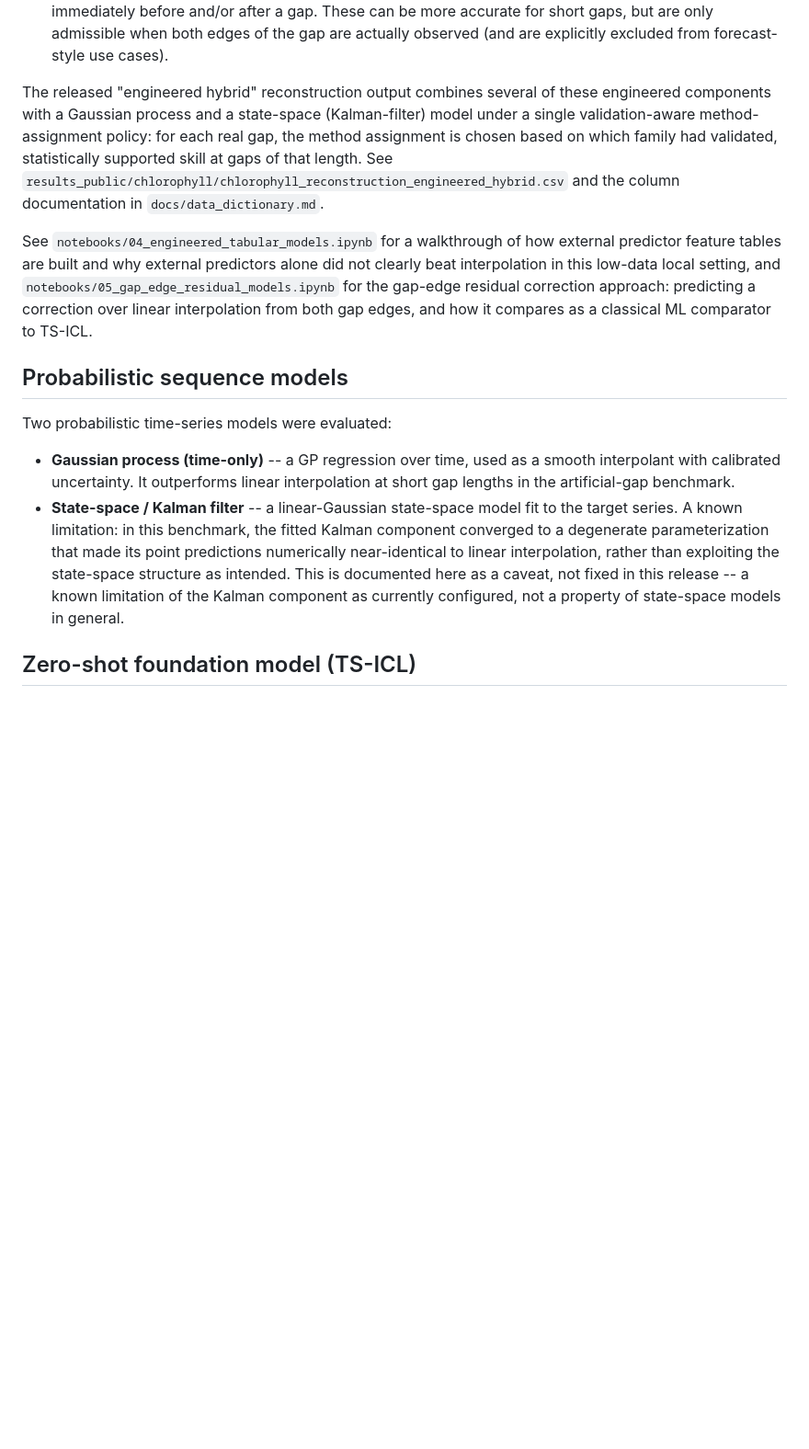
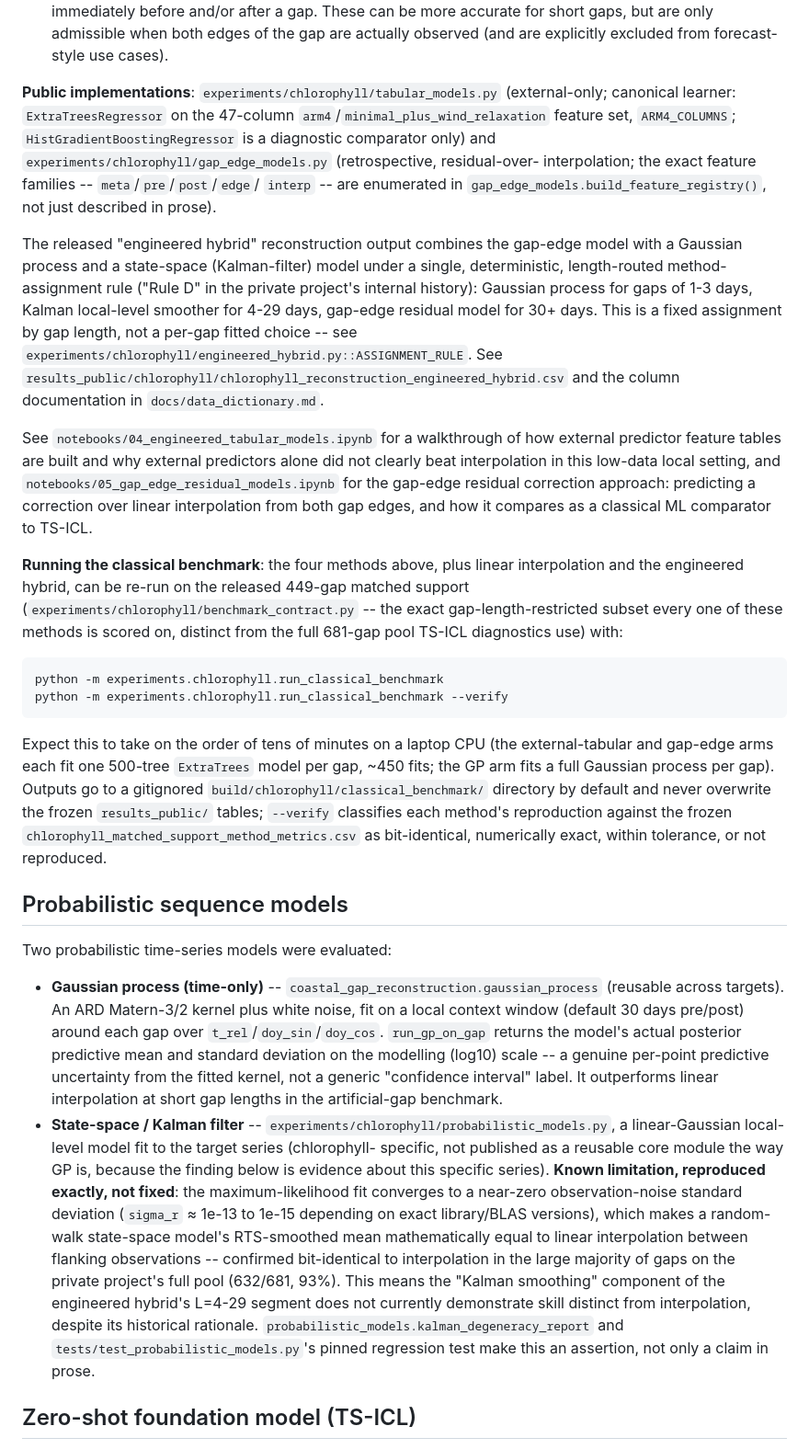
Before and after one commit to matteofaverio/coastal-gap-reconstruction, a Markdown page: docs/methodology/model_families.md, the part around the change. Shown at 92% size. Drawn GitHub-style; blank space fills up the shorter version.

Commit message:
docs(chlorophyll): document the final classical model implementations
Document the public tabular/gap-edge/GP/Kalman/engineered-hybrid modules,
the matched-support benchmark contract, and how to run/verify the classical
benchmark, in docs/methodology/model_families.md and validation_protocol.md.
Link the new experiment drivers from the README repository map.

````diff
--- a/docs/methodology/model_families.md
+++ b/docs/methodology/model_families.md
@@ -38,11 +38,22 @@ sub-families were explored:
   of the gap are actually observed (and are explicitly excluded from
   forecast-style use cases).
 
-The released "engineered hybrid" reconstruction output combines several of
-these engineered components with a Gaussian process and a state-space
-(Kalman-filter) model under a single validation-aware method-assignment
-policy: for each real gap, the method assignment is chosen based on which
-family had validated, statistically supported skill at gaps of that length.
+**Public implementations**: `experiments/chlorophyll/tabular_models.py`
+(external-only; canonical learner: `ExtraTreesRegressor` on the 47-column
+`arm4`/`minimal_plus_wind_relaxation` feature set, `ARM4_COLUMNS`;
+`HistGradientBoostingRegressor` is a diagnostic comparator only) and
+`experiments/chlorophyll/gap_edge_models.py` (retrospective, residual-over-
+interpolation; the exact feature families -- `meta`/`pre`/`post`/`edge`/
+`interp` -- are enumerated in `gap_edge_models.build_feature_registry()`,
+not just described in prose).
+
+The released "engineered hybrid" reconstruction output combines the gap-edge
+model with a Gaussian process and a state-space (Kalman-filter) model under
+a single, deterministic, length-routed method-assignment rule ("Rule D" in
+the private project's internal history): Gaussian process for gaps of
+1-3 days, Kalman local-level smoother for 4-29 days, gap-edge residual model
+for 30+ days. This is a fixed assignment by gap length, not a per-gap fitted
+choice -- see `experiments/chlorophyll/engineered_hybrid.py::ASSIGNMENT_RULE`.
 See `results_public/chlorophyll/chlorophyll_reconstruction_engineered_hybrid.csv`
 and the column documentation in `docs/data_dictionary.md`.
 
@@ -53,21 +64,55 @@ alone did not clearly beat interpolation in this low-data local setting, and
 correction approach: predicting a correction over linear interpolation from
 both gap edges, and how it compares as a classical ML comparator to TS-ICL.
 
+**Running the classical benchmark**: the four methods above, plus linear
+interpolation and the engineered hybrid, can be re-run on the released
+449-gap matched support (`experiments/chlorophyll/benchmark_contract.py` --
+the exact gap-length-restricted subset every one of these methods is scored
+on, distinct from the full 681-gap pool TS-ICL diagnostics use) with:
+
+```bash
+python -m experiments.chlorophyll.run_classical_benchmark
+python -m experiments.chlorophyll.run_classical_benchmark --verify
+```
+
+Expect this to take on the order of tens of minutes on a laptop CPU (the
+external-tabular and gap-edge arms each fit one 500-tree `ExtraTrees` model
+per gap, ~450 fits; the GP arm fits a full Gaussian process per gap).
+Outputs go to a gitignored `build/chlorophyll/classical_benchmark/`
+directory by default and never overwrite the frozen `results_public/`
+tables; `--verify` classifies each method's reproduction against the frozen
+`chlorophyll_matched_support_method_metrics.csv` as bit-identical,
+numerically exact, within tolerance, or not reproduced.
+
 ## Probabilistic sequence models
 
 Two probabilistic time-series models were evaluated:
 
-- **Gaussian process (time-only)** -- a GP regression over time, used as a
-  smooth interpolant with calibrated uncertainty. It outperforms linear
-  interpolation at short gap lengths in the artificial-gap benchmark.
-- **State-space / Kalman filter** -- a linear-Gaussian state-space model
-  fit to the target series. A known limitation: in this benchmark, the
-  fitted Kalman component converged to a degenerate parameterization that
-  made its point predictions numerically near-identical to linear
-  interpolation, rather than exploiting the state-space structure as
-  intended. This is documented here as a caveat, not fixed in this release
-  -- a known limitation of the Kalman component as currently configured,
-  not a property of state-space models in general.
+- **Gaussian process (time-only)** -- `coastal_gap_reconstruction.gaussian_process`
+  (reusable across targets). An ARD Matern-3/2 kernel plus white noise, fit
+  on a local context window (default 30 days pre/post) around each gap over
+  `t_rel`/`doy_sin`/`doy_cos`. `run_gp_on_gap` returns the model's actual
+  posterior predictive mean and standard deviation on the modelling
+  (log10) scale -- a genuine per-point predictive uncertainty from the
+  fitted kernel, not a generic "confidence interval" label. It outperforms
+  linear interpolation at short gap lengths in the artificial-gap
+  benchmark.
+- **State-space / Kalman filter** -- `experiments/chlorophyll/probabilistic_models.py`,
+  a linear-Gaussian local-level model fit to the target series (chlorophyll-
+  specific, not published as a reusable core module the way GP is, because
+  the finding below is evidence about this specific series). **Known
+  limitation, reproduced exactly, not fixed**: the maximum-likelihood fit
+  converges to a near-zero observation-noise standard deviation
+  (`sigma_r` &approx; 1e-13 to 1e-15 depending on exact library/BLAS
+  versions), which makes a random-walk state-space model's RTS-smoothed
+  mean mathematically equal to linear interpolation between flanking
+  observations -- confirmed bit-identical to interpolation in the large
+  majority of gaps on the private project's full pool (632/681, 93%). This
+  means the "Kalman smoothing" component of the engineered hybrid's L=4-29
+  segment does not currently demonstrate skill distinct from interpolation,
+  despite its historical rationale. `probabilistic_models.kalman_degeneracy_report`
+  and `tests/test_probabilistic_models.py`'s pinned regression test make
+  this an assertion, not only a claim in prose.
 
 ## Zero-shot foundation model (TS-ICL)
 
````
Also changed, not shown: README.md (+3 -0 lines), docs/methodology/validation_protocol.md (+16 -0 lines).
